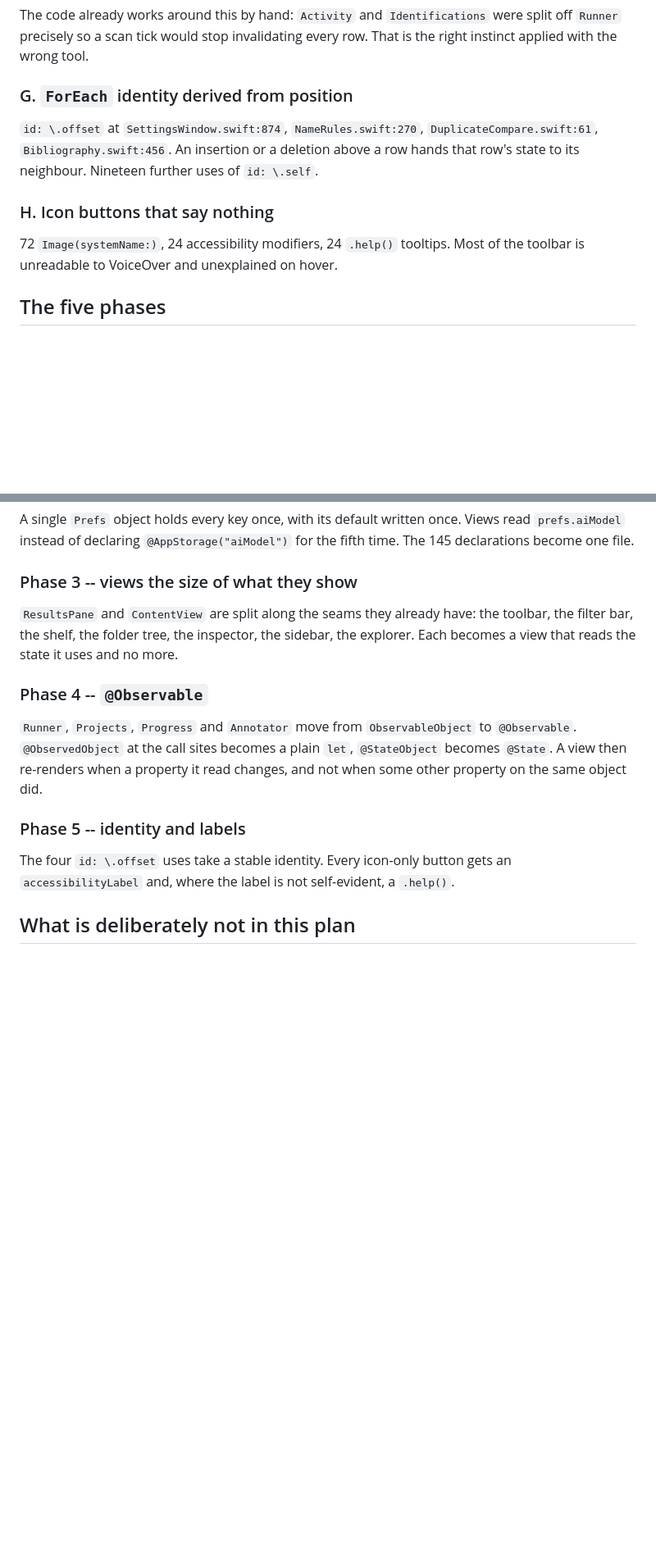
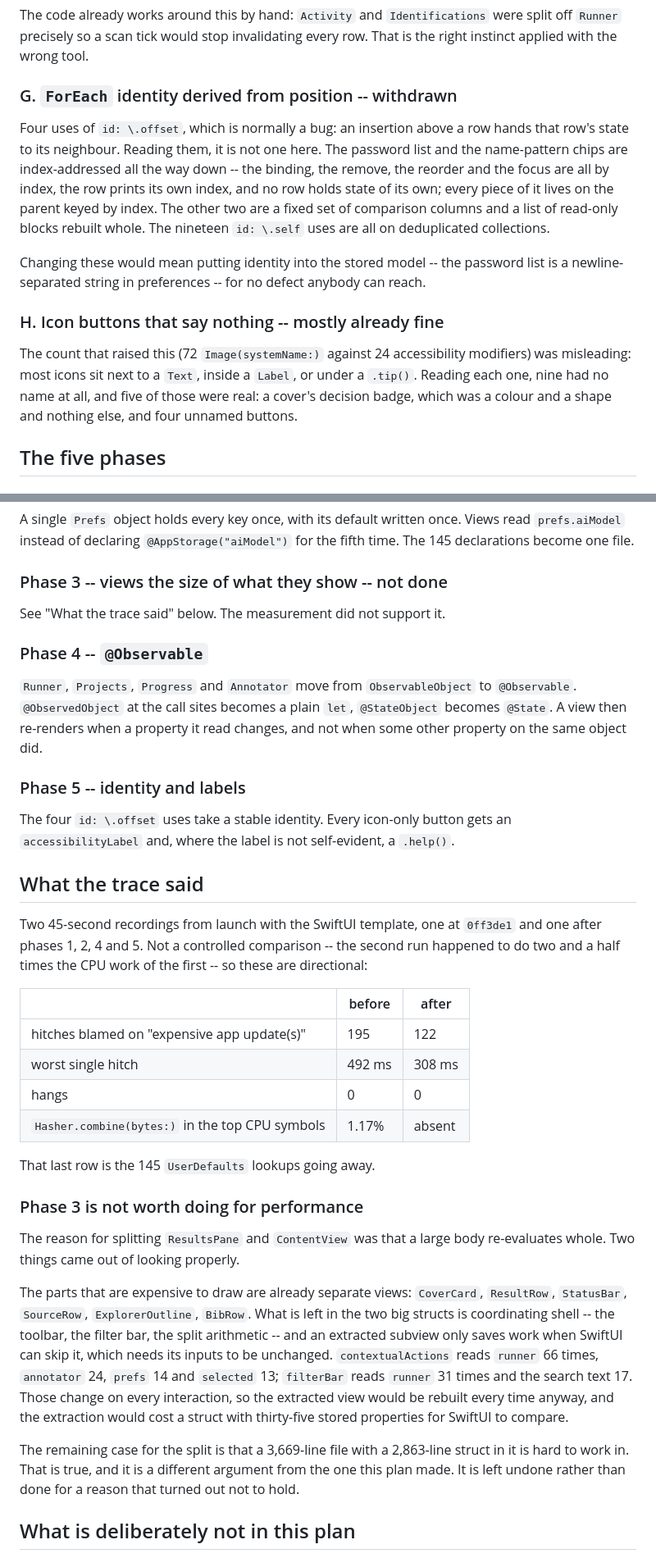
Before and after one commit to jonaprieto/papershelf, a Markdown page: docs/design/v2-interface.md, 2 parts joined by grey strips. Shown at 82% size. Rendered like a GitHub page; blank space fills up the shorter version.

Commit message:
docs: what the trace said, and the two findings it withdrew
Two 45-second recordings with the SwiftUI template, one at 0ff3de1 and one
after the work: hitches blamed on expensive app updates fall from 195 to 122
and the worst single hitch from 492ms to 308ms, while `Hasher.combine` -- the
145 `UserDefaults` lookups -- leaves the top of the profile altogether. The two
runs did different amounts of work, so the numbers are directional.

The same look decided against phase 3. The expensive things to draw are already
separate views; what is left in the two big structs is coordinating shell whose
inputs change on every interaction, so an extracted subview would be rebuilt
every time and cost a thirty-five-property struct to compare. The file is still
too big to work in comfortably, which is a real argument and a different one
from the one the plan made.

Two findings withdraw. The `id: \.offset` uses are index-addressed models, not
identity bugs. The accessibility count was misleading: nine icons had no name,
five of which mattered.

```diff
--- a/docs/design/v2-interface.md
+++ b/docs/design/v2-interface.md
@@ -71,16 +71,25 @@ The code already works around this by hand: `Activity` and `Identifications` wer
 off `Runner` precisely so a scan tick would stop invalidating every row. That is the right
 instinct applied with the wrong tool.
 
-### G. `ForEach` identity derived from position
+### G. `ForEach` identity derived from position -- withdrawn
 
-`id: \.offset` at `SettingsWindow.swift:874`, `NameRules.swift:270`,
-`DuplicateCompare.swift:61`, `Bibliography.swift:456`. An insertion or a deletion above a
-row hands that row's state to its neighbour. Nineteen further uses of `id: \.self`.
+Four uses of `id: \.offset`, which is normally a bug: an insertion above a row hands that
+row's state to its neighbour. Reading them, it is not one here. The password list and the
+name-pattern chips are index-addressed all the way down -- the binding, the remove, the
+reorder and the focus are all by index, the row prints its own index, and no row holds
+state of its own; every piece of it lives on the parent keyed by index. The other two are
+a fixed set of comparison columns and a list of read-only blocks rebuilt whole. The
+nineteen `id: \.self` uses are all on deduplicated collections.
 
-### H. Icon buttons that say nothing
+Changing these would mean putting identity into the stored model -- the password list is
+a newline-separated string in preferences -- for no defect anybody can reach.
 
-72 `Image(systemName:)`, 24 accessibility modifiers, 24 `.help()` tooltips. Most of the
-toolbar is unreadable to VoiceOver and unexplained on hover.
+### H. Icon buttons that say nothing -- mostly already fine
+
+The count that raised this (72 `Image(systemName:)` against 24 accessibility modifiers)
+was misleading: most icons sit next to a `Text`, inside a `Label`, or under a `.tip()`.
+Reading each one, nine had no name at all, and five of those were real: a cover's decision
+badge, which was a colour and a shape and nothing else, and four unnamed buttons.
 
 ## The five phases
 
@@ -112,11 +121,9 @@ A single `Prefs` object holds every key once, with its default written once. Vie
 `prefs.aiModel` instead of declaring `@AppStorage("aiModel")` for the fifth time. The 145
 declarations become one file.
 
-### Phase 3 -- views the size of what they show
+### Phase 3 -- views the size of what they show -- not done
 
-`ResultsPane` and `ContentView` are split along the seams they already have: the toolbar,
-the filter bar, the shelf, the folder tree, the inspector, the sidebar, the explorer. Each
-becomes a view that reads the state it uses and no more.
+See "What the trace said" below. The measurement did not support it.
 
 ### Phase 4 -- `@Observable`
 
@@ -130,6 +137,39 @@ some other property on the same object did.
 The four `id: \.offset` uses take a stable identity. Every icon-only button gets an
 `accessibilityLabel` and, where the label is not self-evident, a `.help()`.
 
+## What the trace said
+
+Two 45-second recordings from launch with the SwiftUI template, one at `0ff3de1` and one
+after phases 1, 2, 4 and 5. Not a controlled comparison -- the second run happened to do
+two and a half times the CPU work of the first -- so these are directional:
+
+| | before | after |
+|---|---|---|
+| hitches blamed on "expensive app update(s)" | 195 | 122 |
+| worst single hitch | 492 ms | 308 ms |
+| hangs | 0 | 0 |
+| `Hasher.combine(bytes:)` in the top CPU symbols | 1.17% | absent |
+
+That last row is the 145 `UserDefaults` lookups going away.
+
+### Phase 3 is not worth doing for performance
+
+The reason for splitting `ResultsPane` and `ContentView` was that a large body
+re-evaluates whole. Two things came out of looking properly.
+
+The parts that are expensive to draw are already separate views: `CoverCard`, `ResultRow`,
+`StatusBar`, `SourceRow`, `ExplorerOutline`, `BibRow`. What is left in the two big structs
+is coordinating shell -- the toolbar, the filter bar, the split arithmetic -- and an
+extracted subview only saves work when SwiftUI can skip it, which needs its inputs to be
+unchanged. `contextualActions` reads `runner` 66 times, `annotator` 24, `prefs` 14 and
+`selected` 13; `filterBar` reads `runner` 31 times and the search text 17. Those change on
+every interaction, so the extracted view would be rebuilt every time anyway, and the
+extraction would cost a struct with thirty-five stored properties for SwiftUI to compare.
+
+The remaining case for the split is that a 3,669-line file with a 2,863-line struct in it
+is hard to work in. That is true, and it is a different argument from the one this plan
+made. It is left undone rather than done for a reason that turned out not to hold.
+
 ## What is deliberately not in this plan
 
 - No visual redesign. Every screen keeps its layout; what changes is that the sizes,
```
